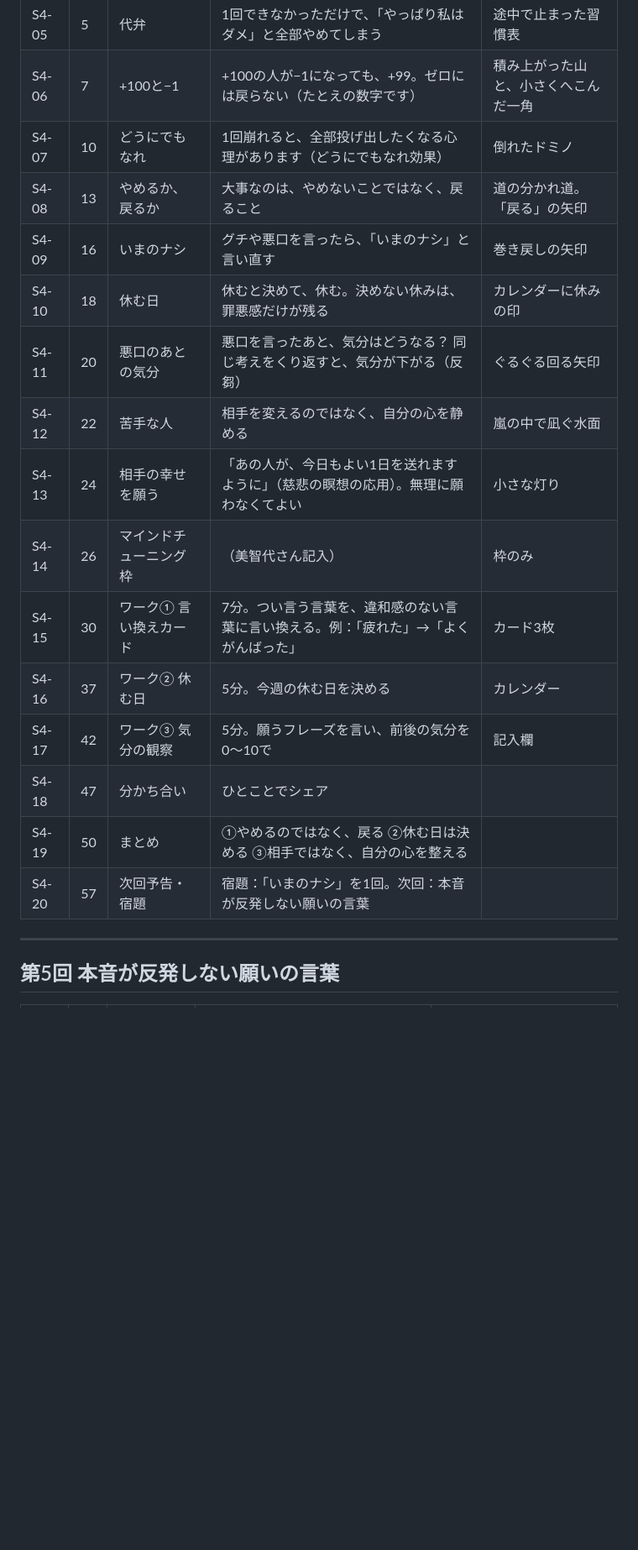
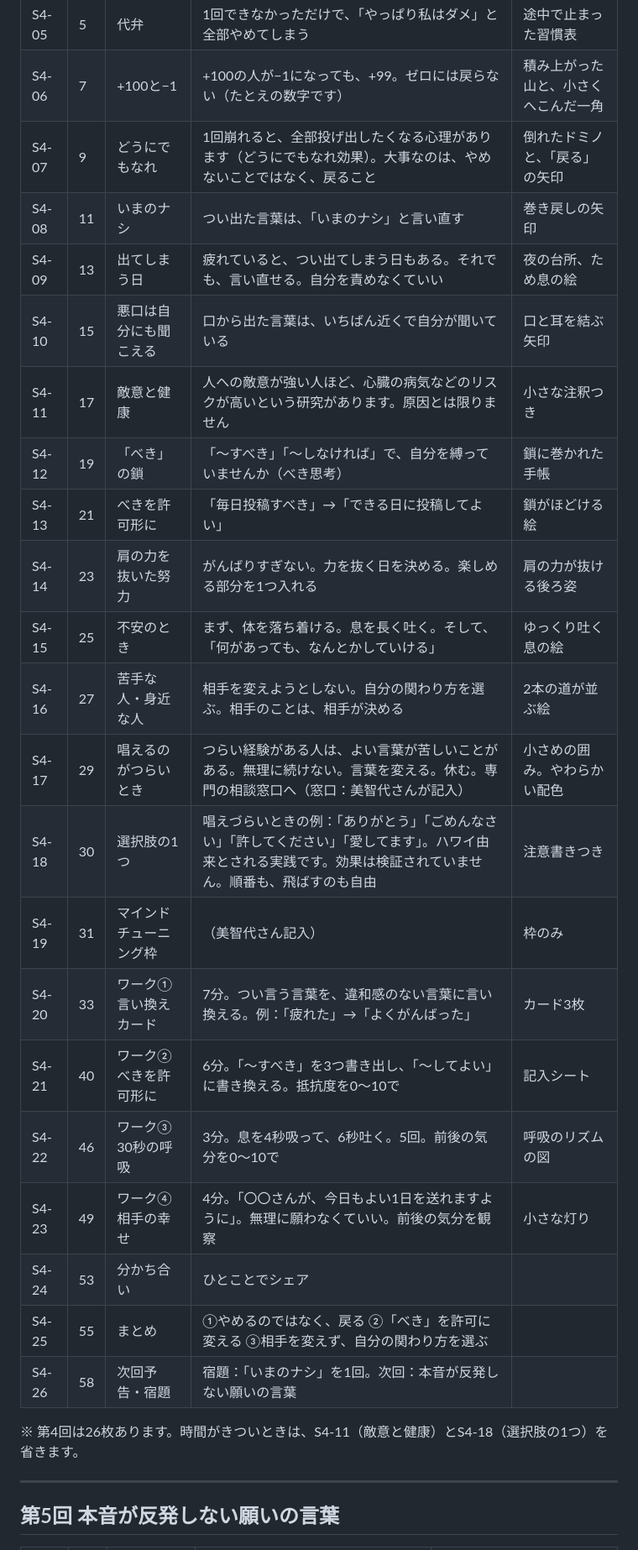
Before and after one commit to michiyo1023/kigyo-5step-lp, a Markdown page: docs/brain-course/06_Codexスライド指示書.md, the part around one of its changes. Shown at 84% size. Drawn GitHub-style; blank space fills up the shorter version.

Commit message:
第4回を悪口・べき思考・不安・人間関係の資料で組み直し（資料メモ⑤）
Co-Authored-By: Claude Sonnet 5.5 <noreply@anthropic.com>
Claude-Session: https://claude.ai/code/session_01KByPw6QPvrkQ6zy5jUZWHw

```diff
--- a/docs/brain-course/06_Codexスライド指示書.md
+++ b/docs/brain-course/06_Codexスライド指示書.md
@@ -120,20 +120,28 @@
 | S4-04 | 3 | 復習③ | 感謝の行動、例を1つ | クイズ |
 | S4-05 | 5 | 代弁 | 1回できなかっただけで、「やっぱり私はダメ」と全部やめてしまう | 途中で止まった習慣表 |
 | S4-06 | 7 | +100と−1 | +100の人が−1になっても、+99。ゼロには戻らない（たとえの数字です） | 積み上がった山と、小さくへこんだ一角 |
-| S4-07 | 10 | どうにでもなれ | 1回崩れると、全部投げ出したくなる心理があります（どうにでもなれ効果） | 倒れたドミノ |
-| S4-08 | 13 | やめるか、戻るか | 大事なのは、やめないことではなく、戻ること | 道の分かれ道。「戻る」の矢印 |
-| S4-09 | 16 | いまのナシ | グチや悪口を言ったら、「いまのナシ」と言い直す | 巻き戻しの矢印 |
-| S4-10 | 18 | 休む日 | 休むと決めて、休む。決めない休みは、罪悪感だけが残る | カレンダーに休みの印 |
-| S4-11 | 20 | 悪口のあとの気分 | 悪口を言ったあと、気分はどうなる？ 同じ考えをくり返すと、気分が下がる（反芻） | ぐるぐる回る矢印 |
-| S4-12 | 22 | 苦手な人 | 相手を変えるのではなく、自分の心を静める | 嵐の中で凪ぐ水面 |
-| S4-13 | 24 | 相手の幸せを願う | 「あの人が、今日もよい1日を送れますように」（慈悲の瞑想の応用）。無理に願わなくてよい | 小さな灯り |
-| S4-14 | 26 | マインドチューニング枠 | （美智代さん記入） | 枠のみ |
-| S4-15 | 30 | ワーク① 言い換えカード | 7分。つい言う言葉を、違和感のない言葉に言い換える。例：「疲れた」→「よくがんばった」 | カード3枚 |
-| S4-16 | 37 | ワーク② 休む日 | 5分。今週の休む日を決める | カレンダー |
-| S4-17 | 42 | ワーク③ 気分の観察 | 5分。願うフレーズを言い、前後の気分を0〜10で | 記入欄 |
-| S4-18 | 47 | 分かち合い | ひとことでシェア | |
-| S4-19 | 50 | まとめ | ①やめるのではなく、戻る ②休む日は決める ③相手ではなく、自分の心を整える | |
-| S4-20 | 57 | 次回予告・宿題 | 宿題：「いまのナシ」を1回。次回：本音が反発しない願いの言葉 | |
+| S4-07 | 9 | どうにでもなれ | 1回崩れると、全部投げ出したくなる心理があります（どうにでもなれ効果）。大事なのは、やめないことではなく、戻ること | 倒れたドミノと、「戻る」の矢印 |
+| S4-08 | 11 | いまのナシ | つい出た言葉は、「いまのナシ」と言い直す | 巻き戻しの矢印 |
+| S4-09 | 13 | 出てしまう日 | 疲れていると、つい出てしまう日もある。それでも、言い直せる。自分を責めなくていい | 夜の台所、ため息の絵 |
+| S4-10 | 15 | 悪口は自分にも聞こえる | 口から出た言葉は、いちばん近くで自分が聞いている | 口と耳を結ぶ矢印 |
+| S4-11 | 17 | 敵意と健康 | 人への敵意が強い人ほど、心臓の病気などのリスクが高いという研究があります。原因とは限りません | 小さな注釈つき |
+| S4-12 | 19 | 「べき」の鎖 | 「〜すべき」「〜しなければ」で、自分を縛っていませんか（べき思考） | 鎖に巻かれた手帳 |
+| S4-13 | 21 | べきを許可形に | 「毎日投稿すべき」→「できる日に投稿してよい」 | 鎖がほどける絵 |
+| S4-14 | 23 | 肩の力を抜いた努力 | がんばりすぎない。力を抜く日を決める。楽しめる部分を1つ入れる | 肩の力が抜ける後ろ姿 |
+| S4-15 | 25 | 不安のとき | まず、体を落ち着ける。息を長く吐く。そして、「何があっても、なんとかしていける」 | ゆっくり吐く息の絵 |
+| S4-16 | 27 | 苦手な人・身近な人 | 相手を変えようとしない。自分の関わり方を選ぶ。相手のことは、相手が決める | 2本の道が並ぶ絵 |
+| S4-17 | 29 | 唱えるのがつらいとき | つらい経験がある人は、よい言葉が苦しいことがある。無理に続けない。言葉を変える。休む。専門の相談窓口へ（窓口：美智代さんが記入） | 小さめの囲み。やわらかい配色 |
+| S4-18 | 30 | 選択肢の1つ | 唱えづらいときの例：「ありがとう」「ごめんなさい」「許してください」「愛してます」。ハワイ由来とされる実践です。効果は検証されていません。順番も、飛ばすのも自由 | 注意書きつき |
+| S4-19 | 31 | マインドチューニング枠 | （美智代さん記入） | 枠のみ |
+| S4-20 | 33 | ワーク① 言い換えカード | 7分。つい言う言葉を、違和感のない言葉に言い換える。例：「疲れた」→「よくがんばった」 | カード3枚 |
+| S4-21 | 40 | ワーク② べきを許可形に | 6分。「〜すべき」を3つ書き出し、「〜してよい」に書き換える。抵抗度を0〜10で | 記入シート |
+| S4-22 | 46 | ワーク③ 30秒の呼吸 | 3分。息を4秒吸って、6秒吐く。5回。前後の気分を0〜10で | 呼吸のリズムの図 |
+| S4-23 | 49 | ワーク④ 相手の幸せ | 4分。「〇〇さんが、今日もよい1日を送れますように」。無理に願わなくていい。前後の気分を観察 | 小さな灯り |
+| S4-24 | 53 | 分かち合い | ひとことでシェア | |
+| S4-25 | 55 | まとめ | ①やめるのではなく、戻る ②「べき」を許可に変える ③相手を変えず、自分の関わり方を選ぶ | |
+| S4-26 | 58 | 次回予告・宿題 | 宿題：「いまのナシ」を1回。次回：本音が反発しない願いの言葉 | |
+
+※ 第4回は26枚あります。時間がきついときは、S4-11（敵意と健康）とS4-18（選択肢の1つ）を省きます。
 
 ---
 
```
Also changed, not shown: other parts of docs/brain-course/06_Codexスライド指示書.md (+5 -5 lines), docs/brain-course/05_最終設計_全6回.md (+17 -11 lines), docs/brain-course/09_資料メモ_第4回用（悪口・べき・不安・人間関係）.md (added, +73 -0 lines).
